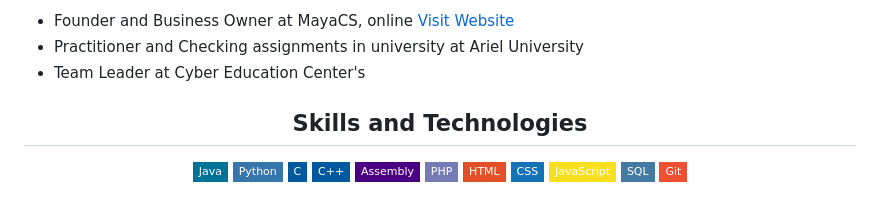
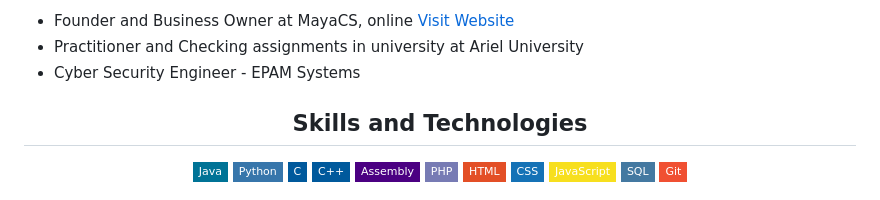
Before and after one commit to mayarom/mayarom, a Markdown page: README.md, the part around the change. Rendered like a GitHub page; badges without logos.

```diff
--- a/README.md
+++ b/README.md
@@ -6,7 +6,8 @@
 <ul style="list-style-type: none;">
   <li style="font-size: 16px;">Founder and Business Owner at MayaCS, online <a href="https://mayacs.biz/home" target="_blank" style="display: inline-block; background-color: #FF69B4; color: #FFFFFF; padding: 0.5rem 1rem; border-radius: 30px; text-decoration: none; font-weight: bold; text-transform: uppercase; letter-spacing: 0.1rem; box-shadow: 0px 4px 10px rgba(0, 0, 0, 0.2); transition: all 0.3s ease-in-out;">Visit Website</a></li>
   <li style="font-size: 16px;">Practitioner and Checking assignments in university at Ariel University</li>
-  <li style="font-size: 16px;">Team Leader at Cyber Education Center's</li>
+  <li style="font-size: 16px;">
+Cyber Security Engineer - EPAM Systems</li>
 </ul>
 
 
```
